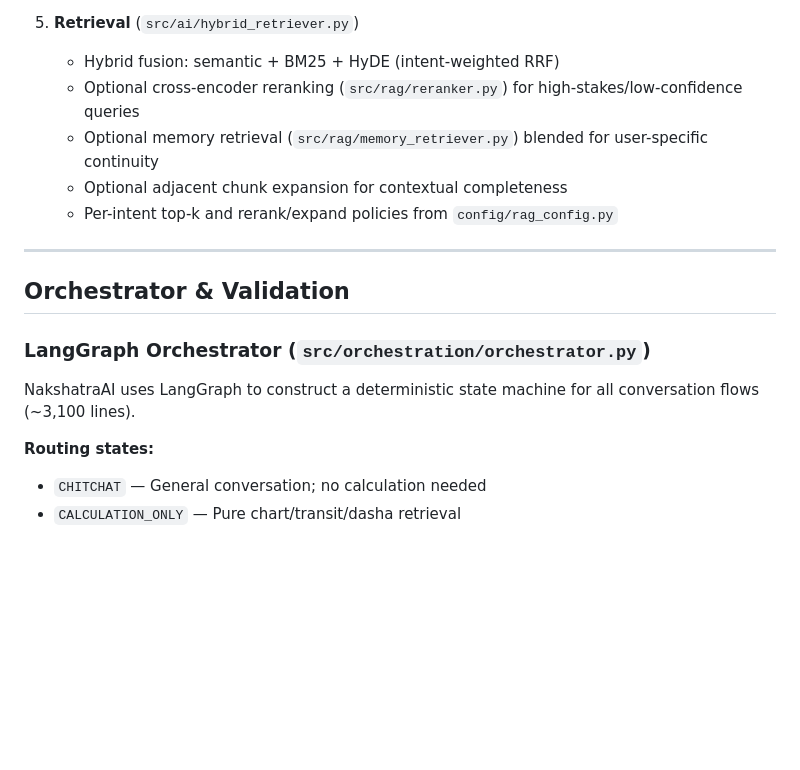
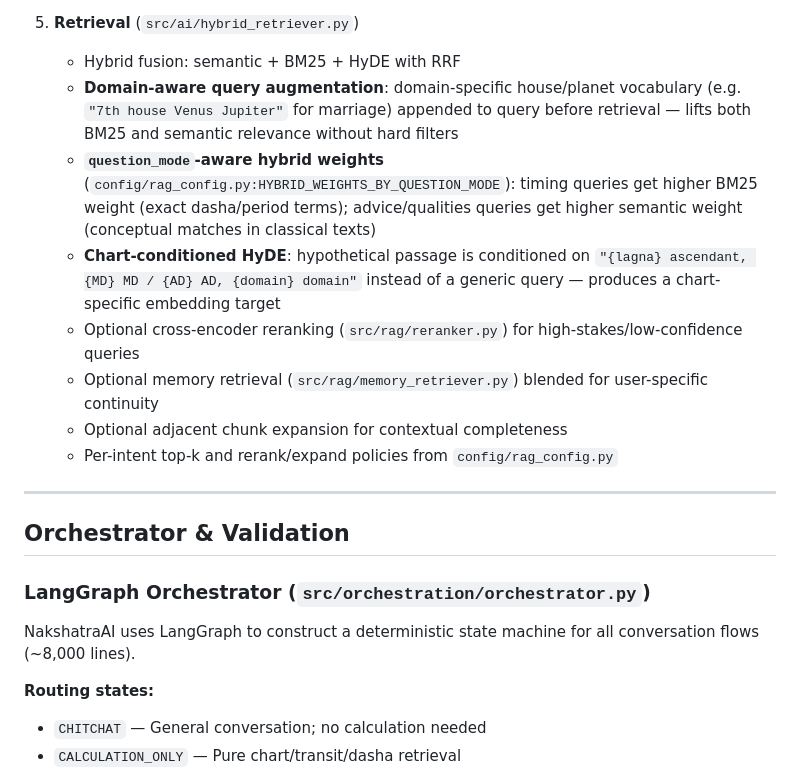
Before and after one commit to mohitgrovercodes/astrology_chatbot, a Markdown page: docs/ARCHITECTURE.md, the part around one of its changes. Drawn GitHub-style; blank space fills up the shorter version.

```diff
--- a/docs/ARCHITECTURE.md
+++ b/docs/ARCHITECTURE.md
@@ -137,7 +137,10 @@ The RAG system prevents hallucinations on astrology philosophy, classical rules,
    - Collection: `vedic_astrology_books_knowledge`
 
 5. **Retrieval** (`src/ai/hybrid_retriever.py`)
-   - Hybrid fusion: semantic + BM25 + HyDE (intent-weighted RRF)
+   - Hybrid fusion: semantic + BM25 + HyDE with RRF
+   - **Domain-aware query augmentation**: domain-specific house/planet vocabulary (e.g. `"7th house Venus Jupiter"` for marriage) appended to query before retrieval — lifts both BM25 and semantic relevance without hard filters
+   - **`question_mode`-aware hybrid weights** (`config/rag_config.py:HYBRID_WEIGHTS_BY_QUESTION_MODE`): timing queries get higher BM25 weight (exact dasha/period terms); advice/qualities queries get higher semantic weight (conceptual matches in classical texts)
+   - **Chart-conditioned HyDE**: hypothetical passage is conditioned on `"{lagna} ascendant, {MD} MD / {AD} AD, {domain} domain"` instead of a generic query — produces a chart-specific embedding target
    - Optional cross-encoder reranking (`src/rag/reranker.py`) for high-stakes/low-confidence queries
    - Optional memory retrieval (`src/rag/memory_retriever.py`) blended for user-specific continuity
    - Optional adjacent chunk expansion for contextual completeness
@@ -149,7 +152,7 @@ The RAG system prevents hallucinations on astrology philosophy, classical rules,
 
 ### LangGraph Orchestrator (`src/orchestration/orchestrator.py`)
 
-NakshatraAI uses LangGraph to construct a deterministic state machine for all conversation flows (~3,100 lines).
+NakshatraAI uses LangGraph to construct a deterministic state machine for all conversation flows (~8,000 lines).
 
 **Routing states:**
 - `CHITCHAT` — General conversation; no calculation needed
```
Also changed, not shown: other parts of docs/ARCHITECTURE.md (+18 -0 lines).
